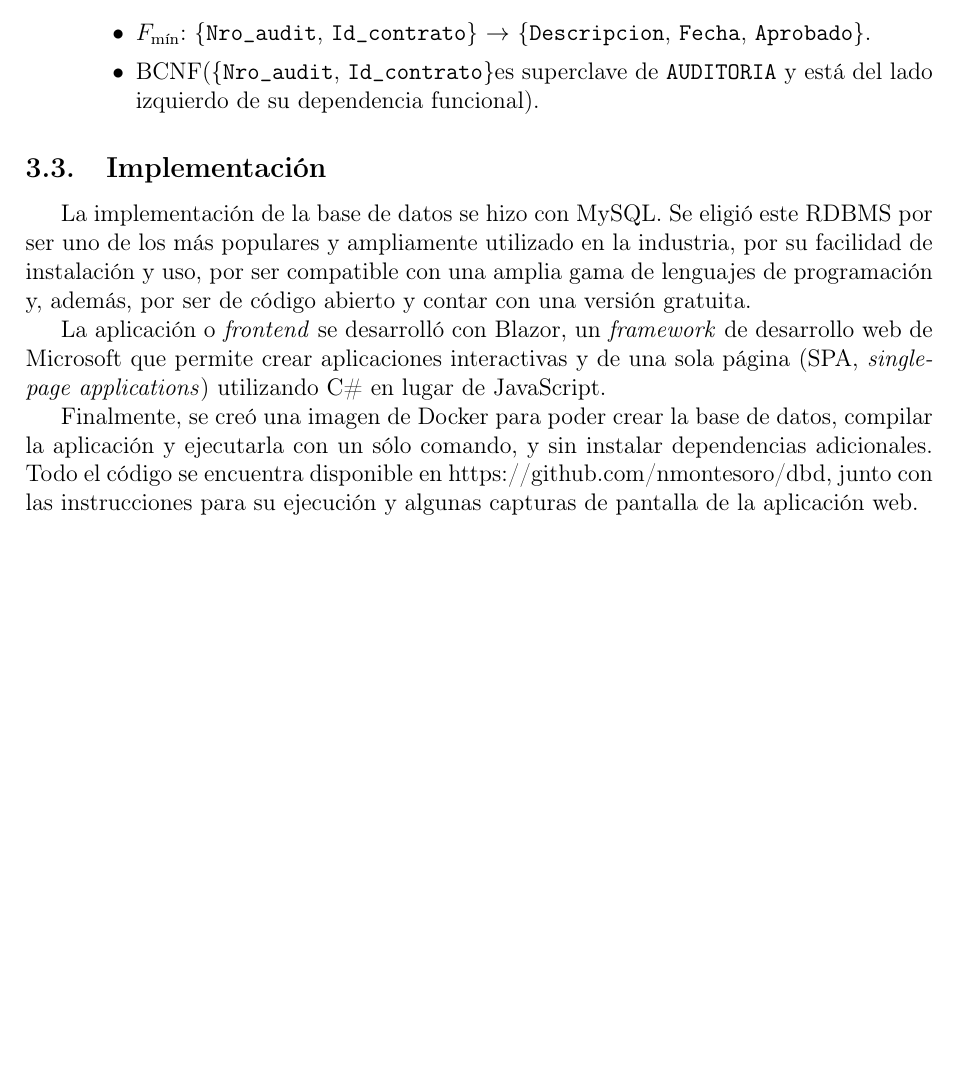
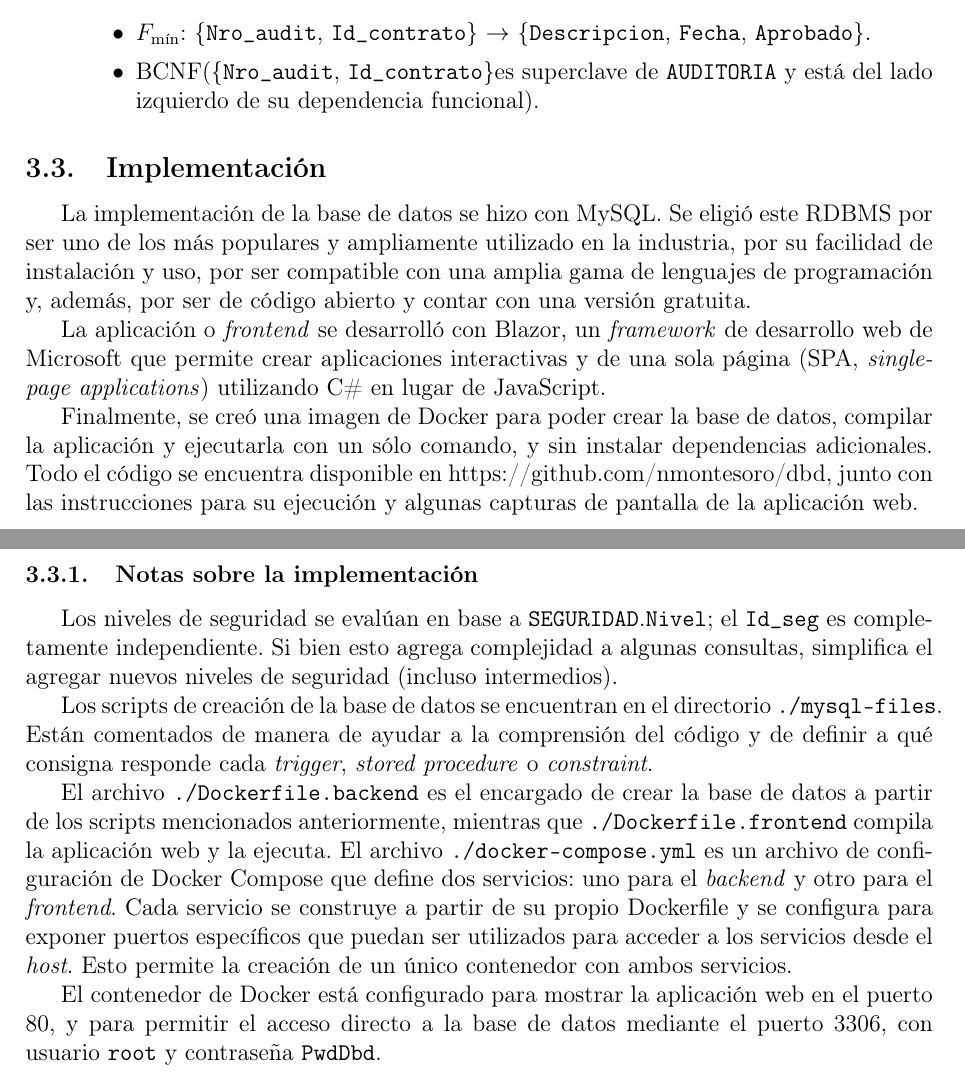
Before and after one commit to nmontesoro/latex-report, a LaTeX document (main.tex, which reads 2.tex): part of page 20 of 20 before the commit and two parts of pages 20 and 21 of 21 after it, the two joined at a grey line, cut so that both start at the same text, the shorter picture padded with empty space. Compiled offline with pdfLaTeX.

Commit message:
Agrego sección 'notas sobre la implementación'

```diff
--- a/2.tex
+++ b/2.tex
@@ -337,3 +337,29 @@ compilar la aplicación y ejecutarla con un sólo comando, y sin instalar
 dependencias adicionales. Todo el código se encuentra disponible en
 \url{https://github.com/nmontesoro/dbd}, junto con las instrucciones para su
 ejecución y algunas capturas de pantalla de la aplicación web.
+
+\subsubsection{Notas sobre la implementación}
+
+Los niveles de seguridad se evalúan en base a \ent{seguridad}.\att{nivel}; el
+\att{id\_seg} es completamente independiente. Si bien esto agrega complejidad
+a algunas consultas, simplifica el agregar nuevos niveles de seguridad (incluso
+intermedios).
+
+Los scripts de creación de la base de datos se encuentran en el directorio
+\texttt{./mysql-files}. Están comentados de manera de ayudar a la comprensión
+del código y de definir a qué consigna responde cada \textit{trigger},
+\textit{stored procedure} o \textit{constraint}.
+
+El archivo \texttt{./Dockerfile.backend} es el encargado de crear la base de
+datos a partir de los scripts mencionados anteriormente, mientras que
+\texttt{./Dockerfile.frontend} compila la aplicación web y la ejecuta.
+El archivo \texttt{./docker-compose.yml} es un archivo de configuración de
+Docker Compose que define dos servicios: uno para el \textit{backend} y otro
+para el \textit{frontend}. Cada servicio se construye a partir de su propio
+Dockerfile y se configura para exponer puertos específicos que puedan ser
+utilizados para acceder a los servicios desde el \textit{host}. Esto permite la
+creación de un único contenedor con ambos servicios.
+
+El contenedor de Docker está configurado para mostrar la aplicación web en el
+puerto 80, y para permitir el acceso directo a la base de datos mediante el
+puerto 3306, con usuario \verb|root| y contraseña \verb|PwdDbd|.
```
